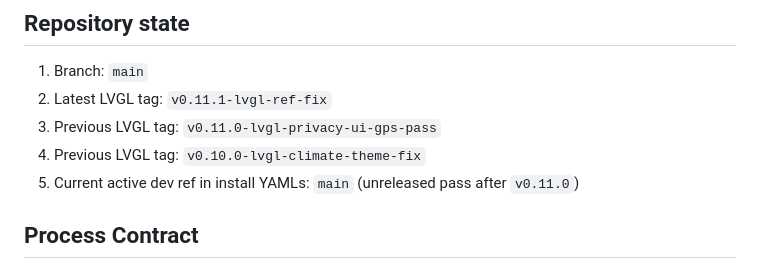
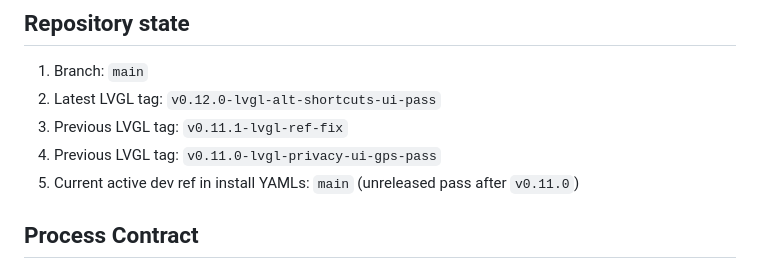
Before and after one commit to jloops412/esphome-lilygo-tdeck-plus, a Markdown page: docs/handoff-context.md, the part around the change. Drawn GitHub-style.

```diff
--- a/docs/handoff-context.md
+++ b/docs/handoff-context.md
@@ -2,9 +2,9 @@
 
 ## Repository state
 1. Branch: `main`
-2. Latest LVGL tag: `v0.11.1-lvgl-ref-fix`
-3. Previous LVGL tag: `v0.11.0-lvgl-privacy-ui-gps-pass`
-4. Previous LVGL tag: `v0.10.0-lvgl-climate-theme-fix`
+2. Latest LVGL tag: `v0.12.0-lvgl-alt-shortcuts-ui-pass`
+3. Previous LVGL tag: `v0.11.1-lvgl-ref-fix`
+4. Previous LVGL tag: `v0.11.0-lvgl-privacy-ui-gps-pass`
 5. Current active dev ref in install YAMLs: `main` (unreleased pass after `v0.11.0`)
 
 ## Process Contract
```
Also changed, not shown: docs/release.md (+1 -0 lines).
